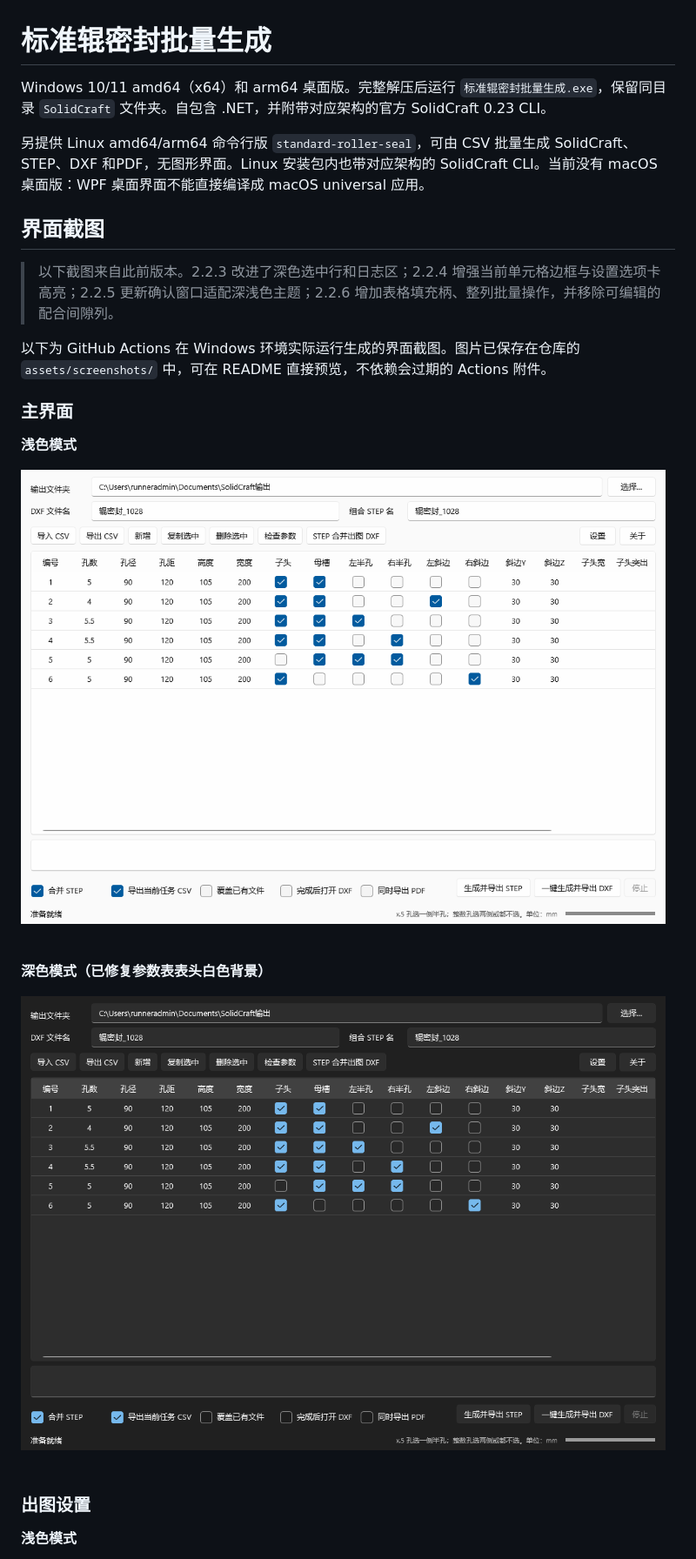
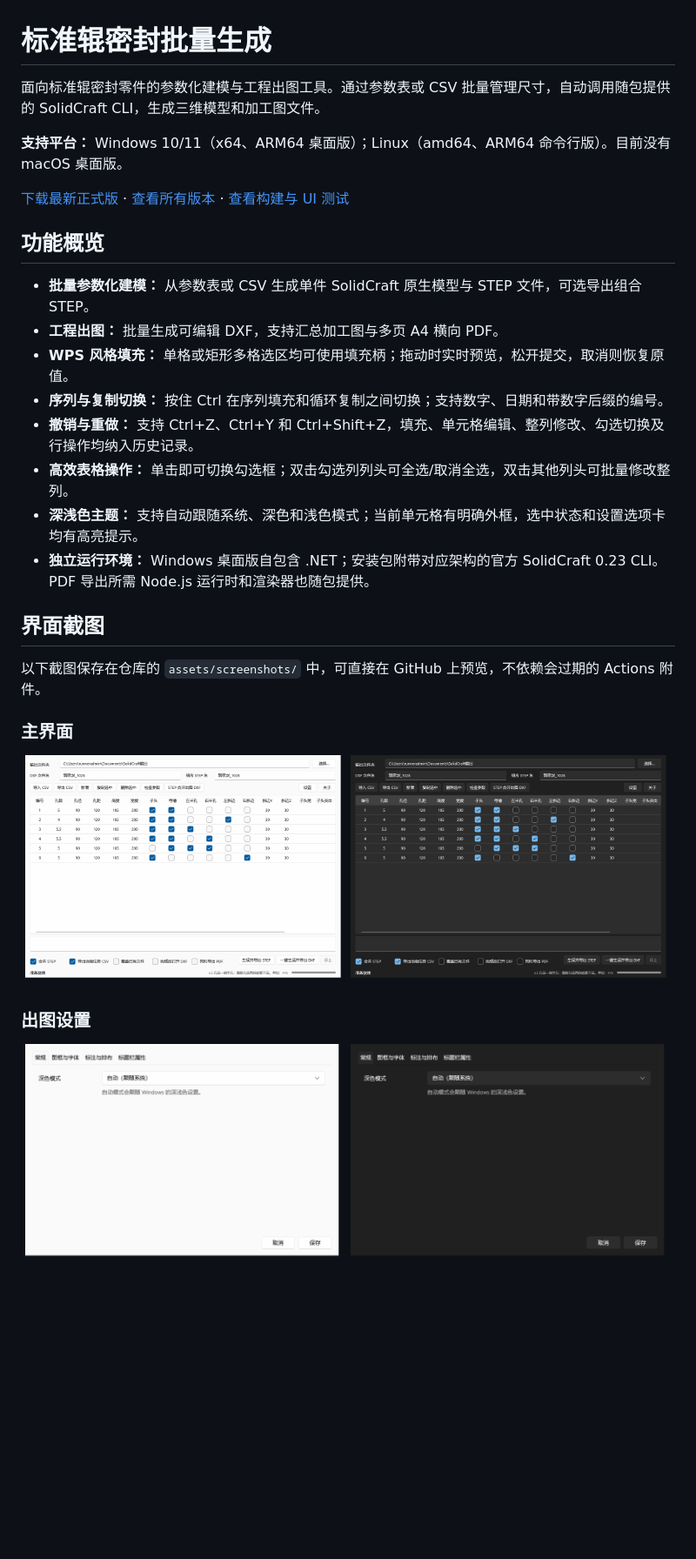
Before and after one commit to EventHorizon-13/solidcraft-csv-tool, a Markdown page: README.md, the part around one of its changes. Shown at 87% size. GitHub-like rendering; blank space fills up the shorter version.

```diff
--- a/README.md
+++ b/README.md
@@ -1,27 +1,37 @@
 # 标准辊密封批量生成
 
-Windows 10/11 amd64（x64）和 arm64 桌面版。完整解压后运行 `标准辊密封批量生成.exe`，保留同目录 `SolidCraft` 文件夹。自包含 .NET，并附带对应架构的官方 SolidCraft 0.23 CLI。
+面向标准辊密封零件的参数化建模与工程出图工具。通过参数表或 CSV 批量管理尺寸，自动调用随包提供的 SolidCraft CLI，生成三维模型和加工图文件。
 
-另提供 Linux amd64/arm64 命令行版 `standard-roller-seal`，可由 CSV 批量生成 SolidCraft、STEP、DXF 和PDF，无图形界面。Linux 安装包内也带对应架构的 SolidCraft CLI。当前没有 macOS 桌面版：WPF 桌面界面不能直接编译成 macOS universal 应用。
+**支持平台：** Windows 10/11（x64、ARM64 桌面版）；Linux（amd64、ARM64 命令行版）。目前没有 macOS 桌面版。
+
+[下载最新正式版](https://github.com/EventHorizon-13/solidcraft-roller-seal/releases/latest) · [查看所有版本](https://github.com/EventHorizon-13/solidcraft-roller-seal/releases) · [查看构建与 UI 测试](https://github.com/EventHorizon-13/solidcraft-roller-seal/actions)
+
+## 功能概览
+
+- **批量参数化建模：** 从参数表或 CSV 生成单件 SolidCraft 原生模型与 STEP 文件，可选导出组合 STEP。
+- **工程出图：** 批量生成可编辑 DXF，支持汇总加工图与多页 A4 横向 PDF。
+- **WPS 风格填充：** 单格或矩形多格选区均可使用填充柄；拖动时实时预览，松开提交，取消则恢复原值。
+- **序列与复制切换：** 按住 Ctrl 在序列填充和循环复制之间切换；支持数字、日期和带数字后缀的编号。
+- **撤销与重做：** 支持 Ctrl+Z、Ctrl+Y 和 Ctrl+Shift+Z，填充、单元格编辑、整列修改、勾选切换及行操作均纳入历史记录。
+- **高效表格操作：** 单击即可切换勾选框；双击勾选列列头可全选/取消全选，双击其他列头可批量修改整列。
+- **深浅色主题：** 支持自动跟随系统、深色和浅色模式；当前单元格有明确外框，选中状态和设置选项卡均有高亮提示。
+- **独立运行环境：** Windows 桌面版自包含 .NET；安装包附带对应架构的官方 SolidCraft 0.23 CLI。PDF 导出所需 Node.js 运行时和渲染器也随包提供。
 
 ## 界面截图
 
-> 以下截图来自此前版本。2.2.3 改进了深色选中行和日志区；2.2.4 增强当前单元格边框与设置选项卡高亮；2.2.5 更新确认窗口适配深浅色主题；2.2.6 增加表格填充柄、整列批量操作，并移除可编辑的配合间隙列。
-
-
-以下为 GitHub Actions 在 Windows 环境实际运行生成的界面截图。图片已保存在仓库的 `assets/screenshots/` 中，可在 README 直接预览，不依赖会过期的 Actions 附件。
+以下截图保存在仓库的 `assets/screenshots/` 中，可直接在 GitHub 上预览，不依赖会过期的 Actions 附件。
 
 ### 主界面
 
-**浅色模式**
-
-![标准辊密封批量生成 - 主界面（浅色模式）](assets/screenshots/main-light.png)
-
-**深色模式（已修复参数表表头白色背景）**
-
-![标准辊密封批量生成 - 主界面（深色模式）](assets/screenshots/main-dark.png)
+<p align="center">
+  <img src="assets/screenshots/main-light.png" width="49%" alt="主界面浅色模式" />
+  <img src="assets/screenshots/main-dark.png" width="49%" alt="主界面深色模式" />
+</p>
 
 ### 出图设置
 
-**浅色模式**
+<p align="center">
+  <img src="assets/screenshots/settings-light.png" width="49%" alt="出图设置浅色模式" />
+  <img src="assets/screenshots/settings-dark.png" width="49%" alt="出图设置深色模式" />
+</p>
 
```
Also changed, not shown: other parts of README.md (+88 -62 lines).
